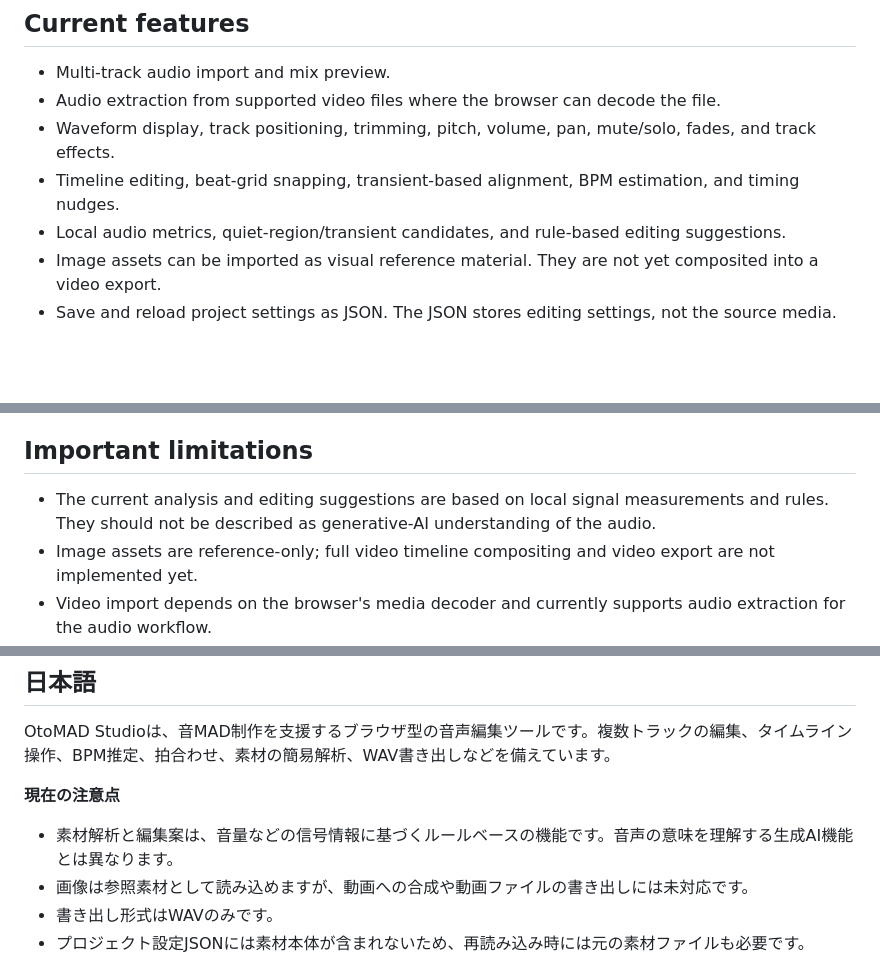
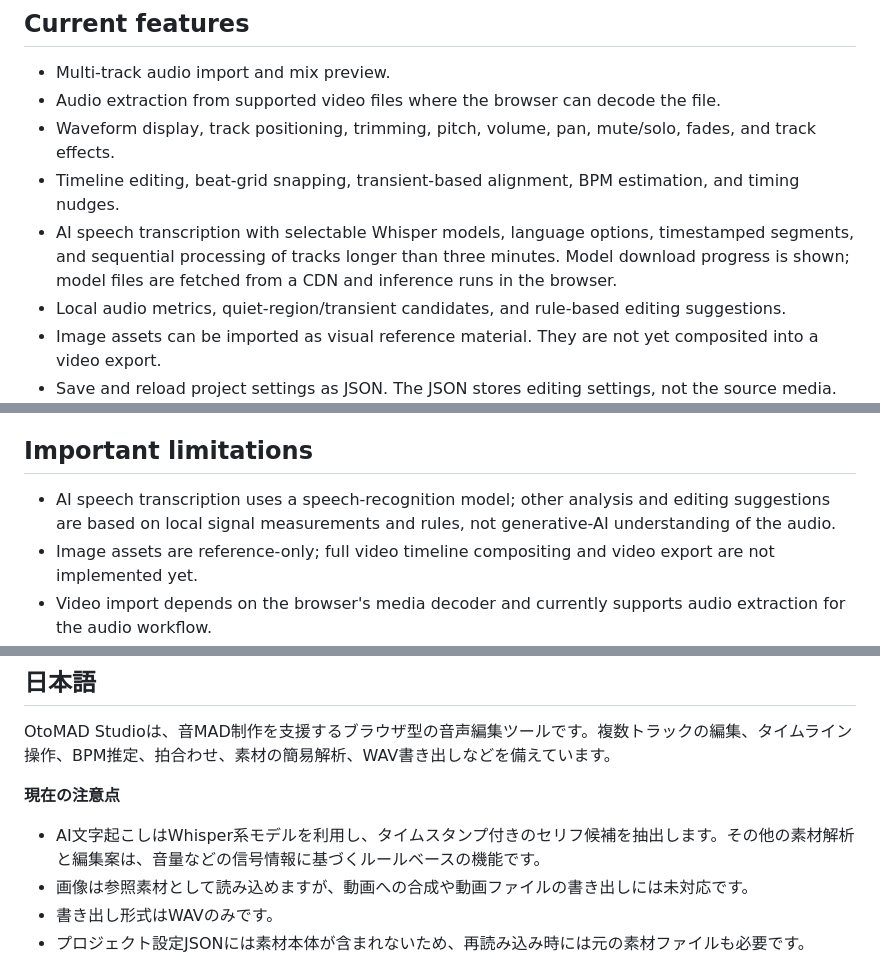
Before and after one commit to The-Rascal-of-Sakurasou/otomad-studio, a Markdown page: README.md, 3 parts joined by grey strips. Rendered like a GitHub page; blank space fills up the shorter version.

Commit message:
Document speech transcription and browser model loading

```diff
--- a/README.md
+++ b/README.md
@@ -10,6 +10,7 @@ OtoMAD Studio is a Japanese-first, browser-based editor for 音MAD workflows. It
 - Audio extraction from supported video files where the browser can decode the file.
 - Waveform display, track positioning, trimming, pitch, volume, pan, mute/solo, fades, and track effects.
 - Timeline editing, beat-grid snapping, transient-based alignment, BPM estimation, and timing nudges.
+- AI speech transcription with selectable Whisper models, language options, timestamped segments, and sequential processing of tracks longer than three minutes. Model download progress is shown; model files are fetched from a CDN and inference runs in the browser.
 - Local audio metrics, quiet-region/transient candidates, and rule-based editing suggestions.
 - Image assets can be imported as visual reference material. They are not yet composited into a video export.
 - Save and reload project settings as JSON. The JSON stores editing settings, not the source media.
@@ -21,7 +22,7 @@ OtoMAD Studio is a Japanese-first, browser-based editor for 音MAD workflows. It
 
 ## Important limitations
 
-- The current analysis and editing suggestions are based on local signal measurements and rules. They should not be described as generative-AI understanding of the audio.
+- AI speech transcription uses a speech-recognition model; other analysis and editing suggestions are based on local signal measurements and rules, not generative-AI understanding of the audio.
 - Image assets are reference-only; full video timeline compositing and video export are not implemented yet.
 - Video import depends on the browser's media decoder and currently supports audio extraction for the audio workflow.
 - Project JSON does not include audio or video files. Reload the source media separately before restoring project settings.
@@ -56,7 +57,7 @@ You are responsible for confirming that you have the rights or permission to use
 OtoMAD Studioは、音MAD制作を支援するブラウザ型の音声編集ツールです。複数トラックの編集、タイムライン操作、BPM推定、拍合わせ、素材の簡易解析、WAV書き出しなどを備えています。
 
 **現在の注意点**
-- 素材解析と編集案は、音量などの信号情報に基づくルールベースの機能です。音声の意味を理解する生成AI機能とは異なります。
+- AI文字起こしはWhisper系モデルを利用し、タイムスタンプ付きのセリフ候補を抽出します。その他の素材解析と編集案は、音量などの信号情報に基づくルールベースの機能です。
 - 画像は参照素材として読み込めますが、動画への合成や動画ファイルの書き出しには未対応です。
 - 書き出し形式はWAVのみです。
 - プロジェクト設定JSONには素材本体が含まれないため、再読み込み時には元の素材ファイルも必要です。
```
